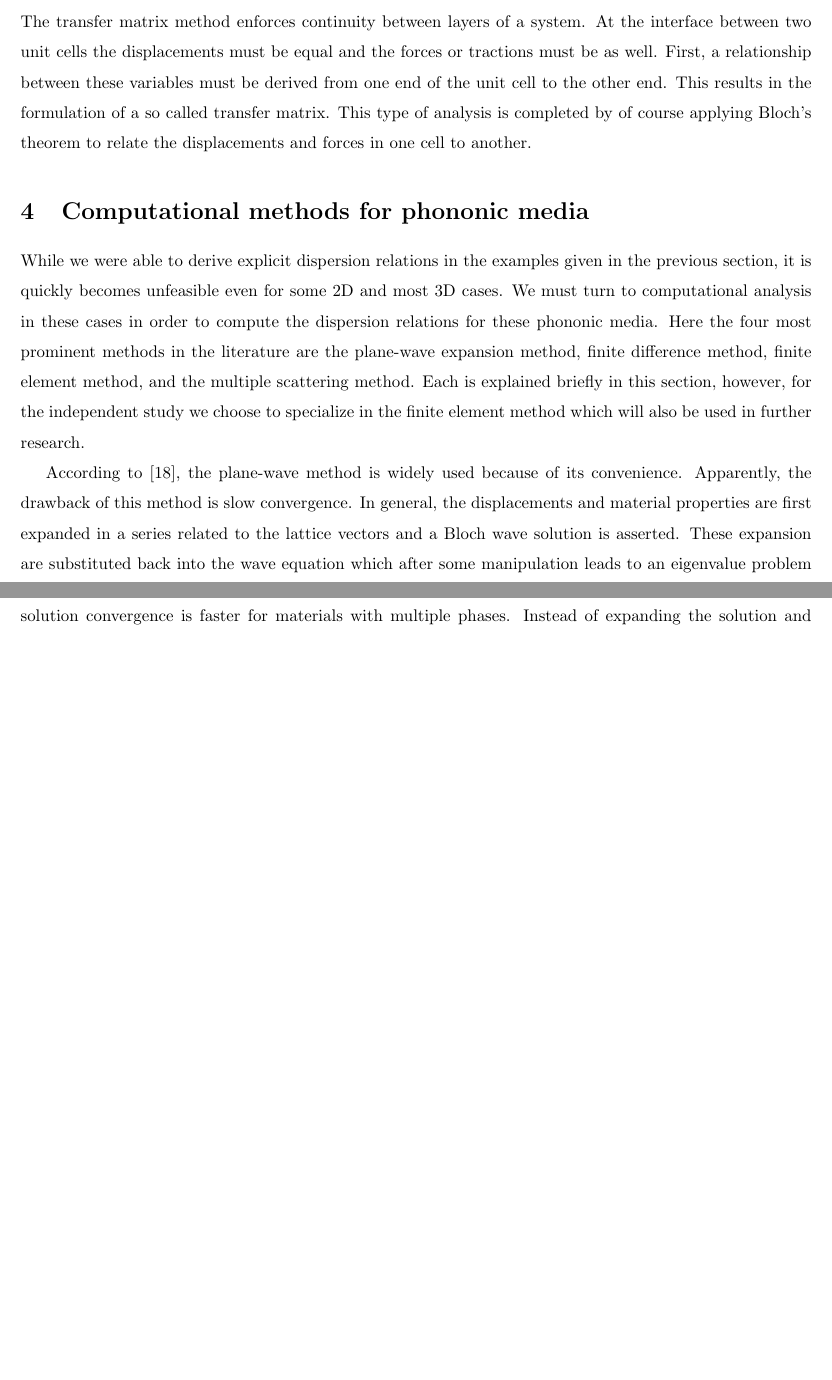
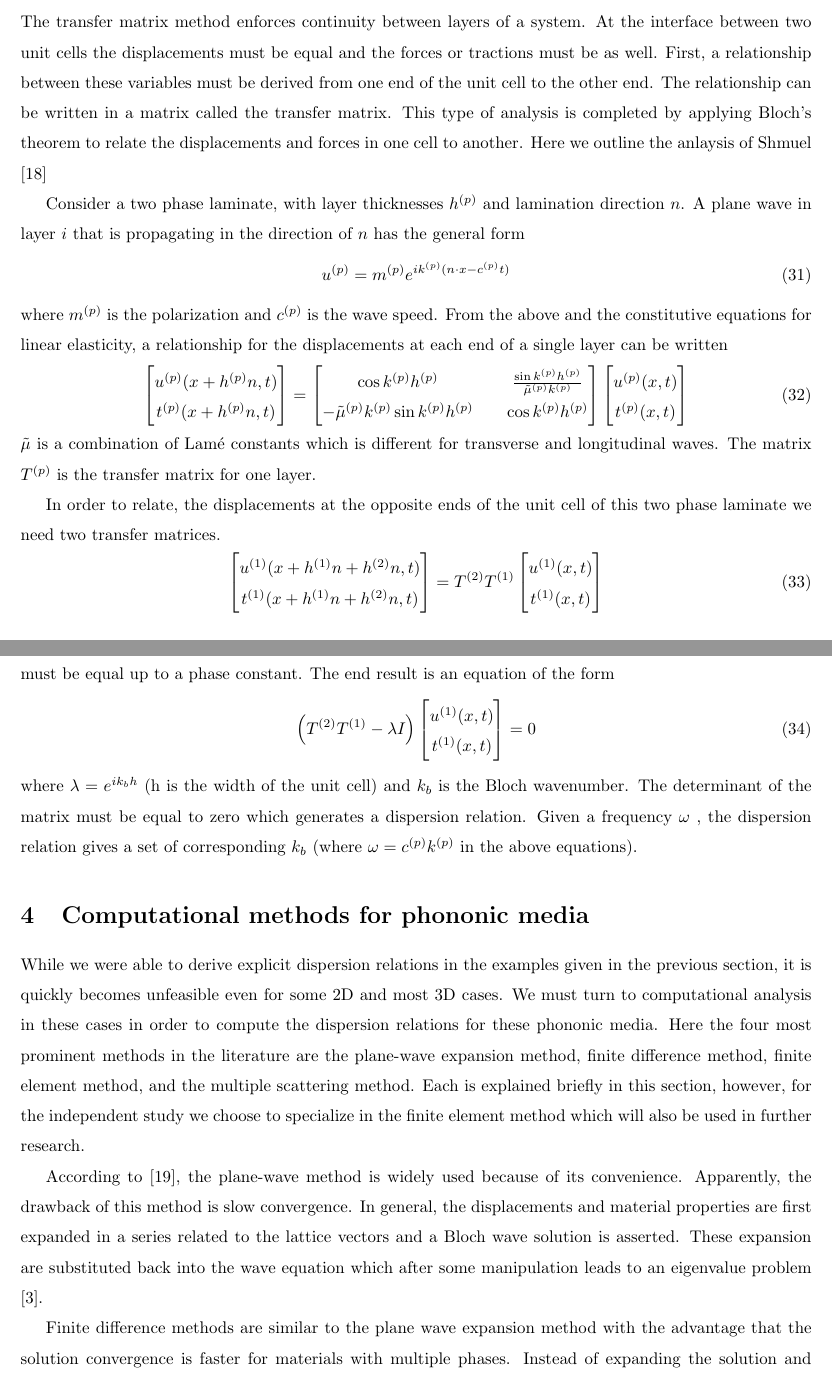
Before and after one commit to chemx003/ind-study-report, a LaTeX document (report.tex): two parts of pages 14 and 15 of 32, joined at a grey line, cut so that both start at the same text, the shorter picture padded with empty space. Compiled offline with pdfLaTeX.

Commit message:
Finished transfer matrix section

```diff
--- a/report.tex
+++ b/report.tex
@@ -672,10 +672,71 @@ frequency is lower -about $\Omega = 1.75$.
 The transfer matrix method enforces continuity between layers of a system. At
 the interface between two unit cells the displacements must be equal and the
 forces or tractions must be as well. First, a relationship between these
-variables must be derived from one end of the unit cell to the other end. This
-results in the formulation of a so called transfer matrix. This type of
-analysis is completed by of course applying Bloch's theorem to relate the
-displacements and forces in one cell to another.
+variables must be derived from one end of the unit cell to the other end. The
+relationship can be written in a matrix called the  transfer matrix. This type
+of analysis is completed by applying Bloch's theorem to relate the
+displacements and forces in one cell to another. Here we outline the anlaysis
+of Shmuel \cite{shmuel16}
+
+Consider a two phase laminate, with layer thicknesses $h^{(p)}$ and lamination
+direction $n$. A plane wave in layer $i$ that is propagating in the direction
+of $n$ has the general form
+\begin{equation}
+	u^{(p)} = m^{(p)}e^{ik^{(p)}(n\cdot x - c^{(p)} t)}
+\end{equation}
+where $m^{(p)}$ is the polarization and $c^{(p)}$ is the wave speed. From the
+above and the constitutive equations for linear elasticity, a relationship for
+the displacements at each end of a single layer can be written
+\begin{equation} \label{transfeqn}
+	\begin{bmatrix}
+		u^{(p)}(x+h^{(p)}n,t) \\
+		t^{(p)}(x+h^{(p)}n,t)
+	\end{bmatrix}
+	=
+	\begin{bmatrix}
+		\cos{ k^{(p)} h^{(p)} } && \frac{\sin{ k^{(p)} h^{(p)}
+		}}{\tilde{\mu}^{(p)}k^{(p)}} \\
+		- \tilde{\mu}^{(p)}k^{(p)} \sin{ k^{(p)} h^{(p)} } &&
+		\cos{ k^{(p)} h^{(p)}}
+	\end{bmatrix}
+	\begin{bmatrix}
+		u^{(p)}(x,t) \\
+		t^{(p)}(x,t)
+	\end{bmatrix}
+\end{equation}
+$\tilde{\mu}$ is a combination of Lam\'e constants which is different for
+transverse and longitudinal waves. The matrix $T^{(p)}$ is the transfer matrix
+for one layer.
+
+In order to relate, the displacements at the opposite ends of the unit cell of
+this two phase laminate we need two transfer matrices.
+\begin{equation} \label{transfeqn}
+	\begin{bmatrix}
+		u^{(1)}(x+h^{(1)}n+h^{(2)}n,t) \\
+		t^{(1)}(x+h^{(1)}n+h^{(2)}n,t)
+	\end{bmatrix}
+	=
+	T^{(2)}T^{(1)}
+	\begin{bmatrix}
+		u^{(1)}(x,t) \\
+		t^{(1)}(x,t)
+	\end{bmatrix}
+\end{equation}
+At this point, we use Bloch's theorem to enforce that the displacements at the
+boundary of the unit cell must be equal up to a phase constant. The end result
+is an equation of the form
+\begin{equation}
+	\left(T^{(2)}T^{(1)} - \lambda I\right)
+	\begin{bmatrix}
+		u^{(1)}(x,t) \\
+		t^{(1)}(x,t)
+	\end{bmatrix} = 0
+\end{equation}
+where $\lambda = e^{ik_bh}$ (h is the width of the unit cell) and $k_b$ is the
+Bloch wavenumber. The determinant of the matrix must be equal to zero which
+generates a dispersion relation. Given a frequency $\omega$ , the dispersion
+relation gives a set of corresponding $k_b$ (where
+$\omega=c^{(p)}k^{(p)}$ in the above equations).
 
 %----------------- COMPUTATIONAL METHODS FOR PHONONIC MEDIA -------------------%
 %  We jut got done talking a lot about dispersion relations. To make this jump
```
Also changed, not shown: mybib.bib (+8 -0 lines), report.bbl, report.pdf, 5 other files.
